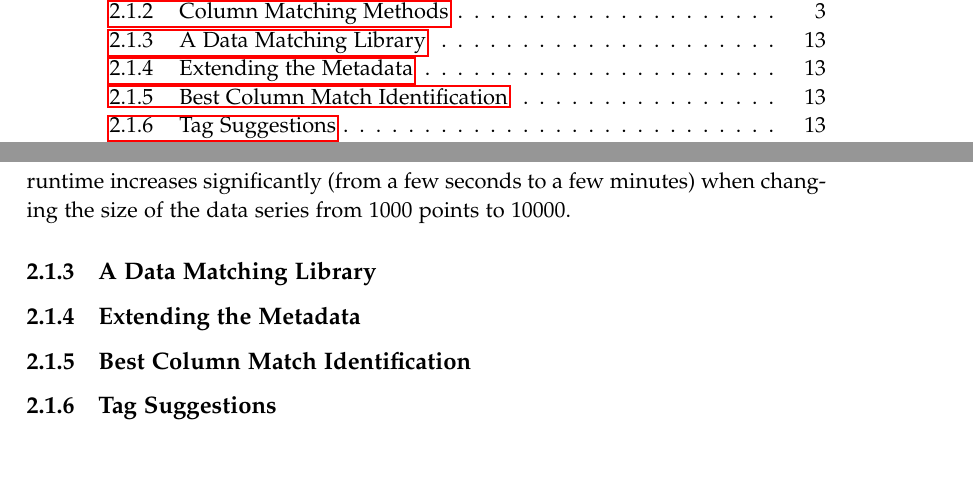
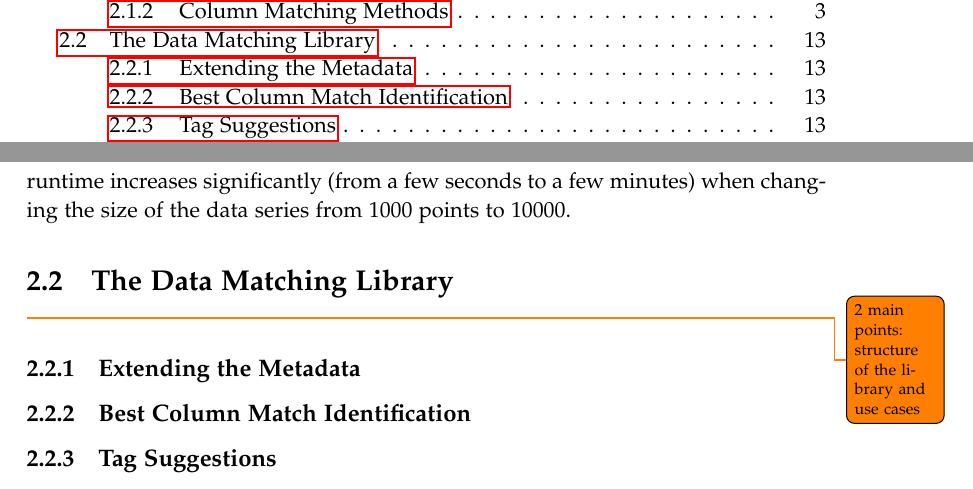
Before and after one commit to AAUDataDiscovery/AAUReport, a LaTeX thesis (master.tex, which reads sections/chapters/data_discovery_tool.tex, sections/chapters/data_discovery_tool/data_matching_library.tex, sections/chapters/data_discovery_tool/discovery_strategy.tex): two parts of pages 4 and 16 of 19, joined at a grey line, cut so that both start at the same text, the shorter picture padded with empty space. Compiled offline with pdfLaTeX.

Commit message:
Move future subsections to a new section

```diff
--- a/sections/chapters/data_discovery_tool.tex
+++ b/sections/chapters/data_discovery_tool.tex
@@ -2,6 +2,9 @@
 
 \section{Discovery Strategy}
 \input{sections/chapters/data_discovery_tool/discovery_strategy.tex}
+
+\section{The Data Matching Library}
+\input{sections/chapters/data_discovery_tool/data_matching_library.tex}
 
 \section{Use Case: Ubiquitous Crowdsourcing}
 
--- /dev/null
+++ b/sections/chapters/data_discovery_tool/data_matching_library.tex
@@ -0,0 +1,9 @@
+\todo{2 main points: structure of the library and use cases}
+
+\subsection{Extending the Metadata}
+
+\subsection{Best Column Match Identification}
+
+\subsection{Tag Suggestions}
+
+\subsection{Comparing Meteorological Data}
--- a/sections/chapters/data_discovery_tool/discovery_strategy.tex
+++ b/sections/chapters/data_discovery_tool/discovery_strategy.tex
@@ -390,13 +390,3 @@ This gives a clear indication of whether two data series should be considered si
 threshold when applying DTW in combination with other methods.
 Additionally, we observed that the algorithm's runtime increases significantly (from a few seconds to a few minutes) when
 changing the size of the data series from 1000 points to 10000.
-
-\subsection{A Data Matching Library}
-
-\subsection{Extending the Metadata}
-
-\subsection{Best Column Match Identification}
-
-\subsection{Tag Suggestions}
-
-\subsection{Comparing Meteorological Data}
```
